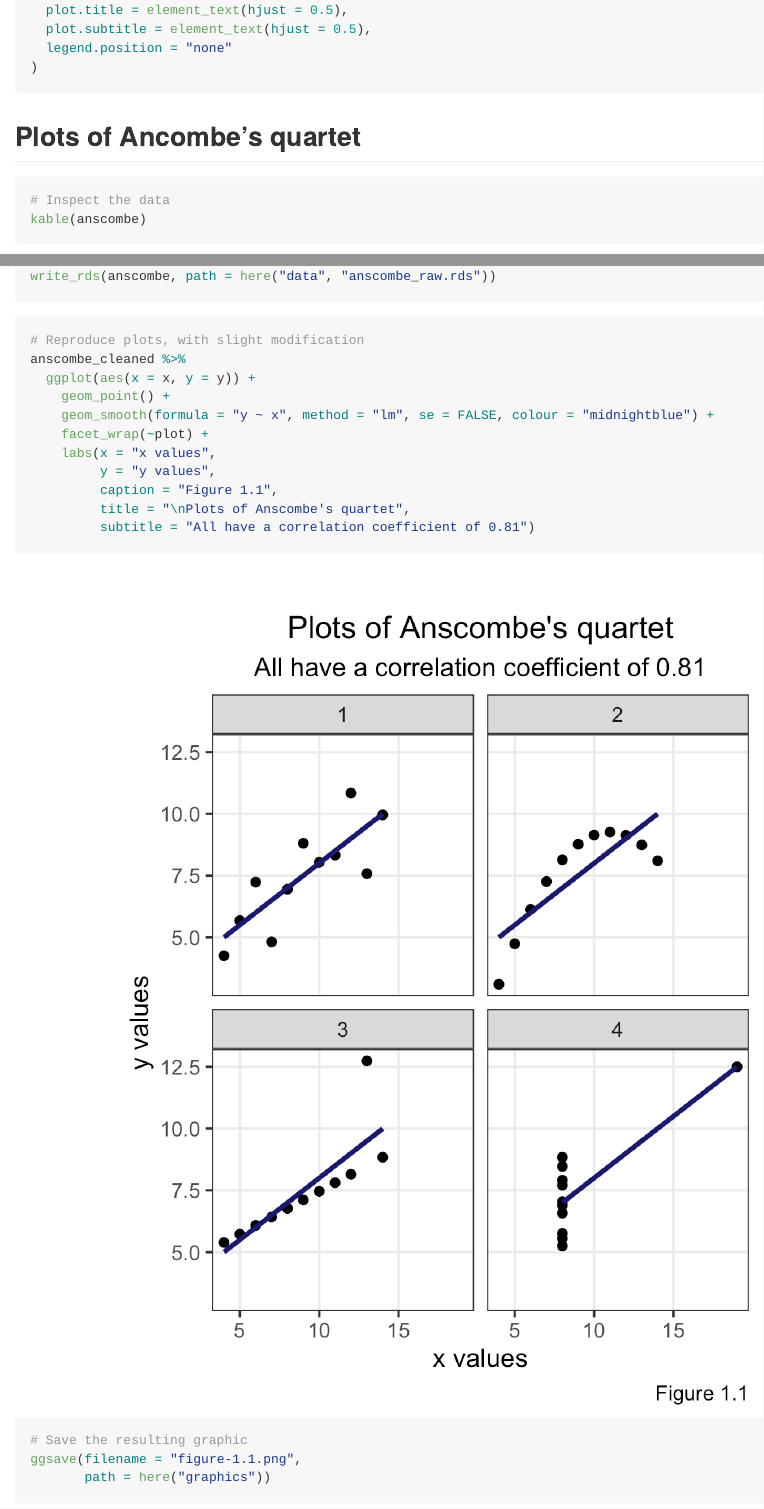
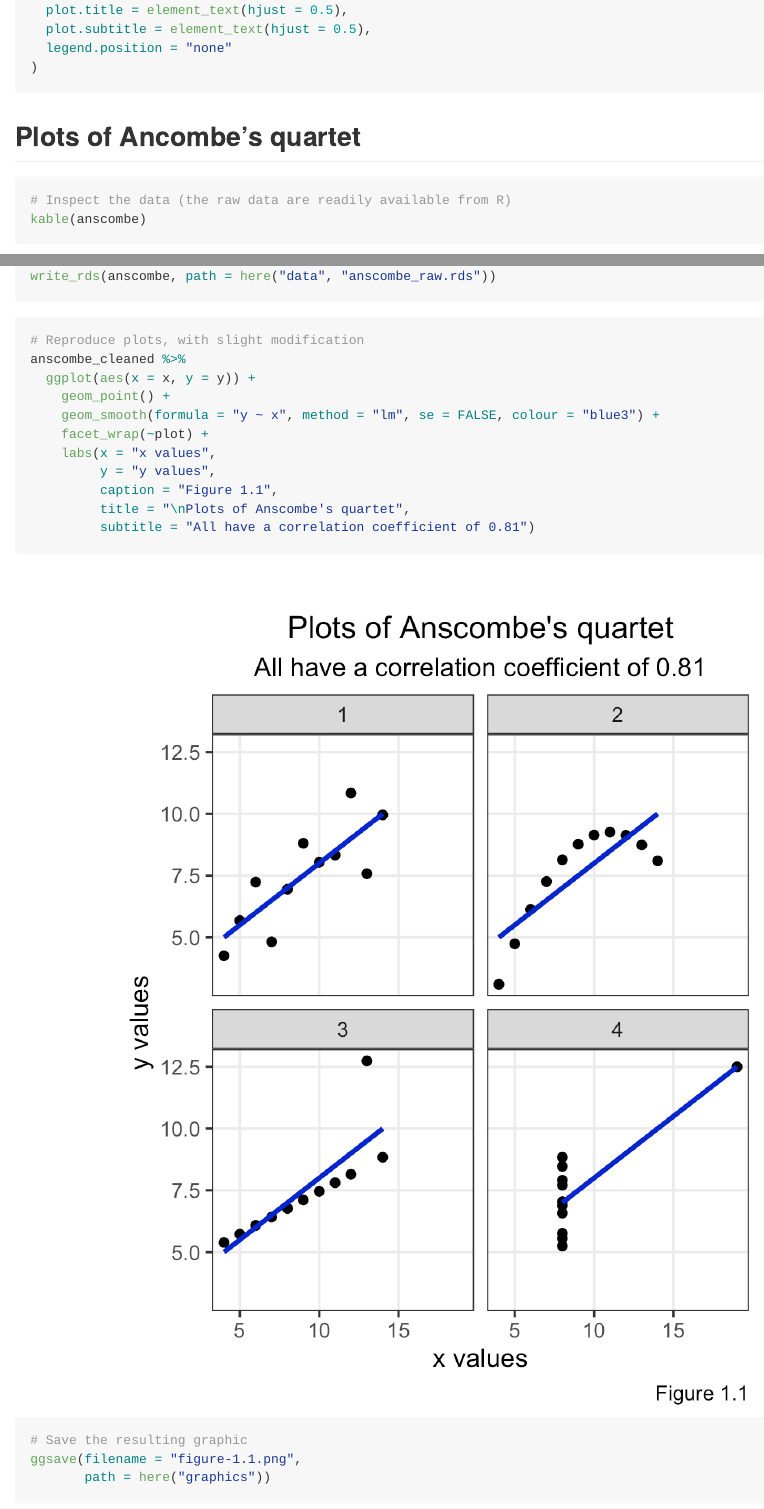
Before and after one commit to ihsanfadil/datavis-healy, an R Markdown document (code/1-look-at-data.Rmd): the page in a window 1100 px wide, from 430 px down, and a second part further down, joined at a grey line. The pictures show the output file code/1-look-at-data.md that the author committed with the source, drawn offline in the style of GitHub.

Commit message:
change colour, add info about anscombe data availability

````diff
--- a/code/1-look-at-data.Rmd
+++ b/code/1-look-at-data.Rmd
@@ -38,7 +38,7 @@ theme_update(
 ## Plots of Ancombe's quartet
 
 ```{r raw-data}
-# Inspect the data
+# Inspect the data (the raw data are readily available from R)
 kable(anscombe)
 ```
 
@@ -77,7 +77,7 @@ write_rds(anscombe, path = here("data", "anscombe_raw.rds"))
 anscombe_cleaned %>%
   ggplot(aes(x = x, y = y)) +
     geom_point() +
-    geom_smooth(formula = "y ~ x", method = "lm", se = FALSE, colour = "midnightblue") +
+    geom_smooth(formula = "y ~ x", method = "lm", se = FALSE, colour = "blue3") +
     facet_wrap(~plot) +
     labs(x = "x values",
          y = "y values",
````
Also changed, not shown: code/1-look-at-data.md, code/1-look-at-data_files/figure-gfm/reproduce-plots-1.png, graphics/figure-1.1.png.
